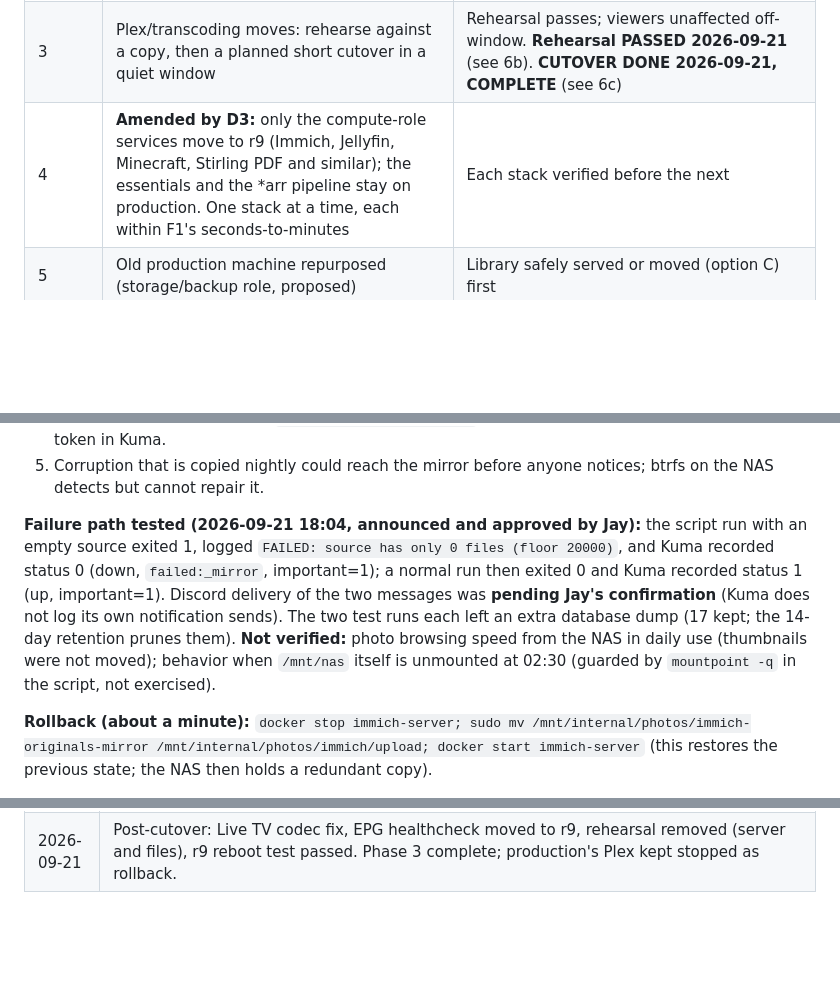
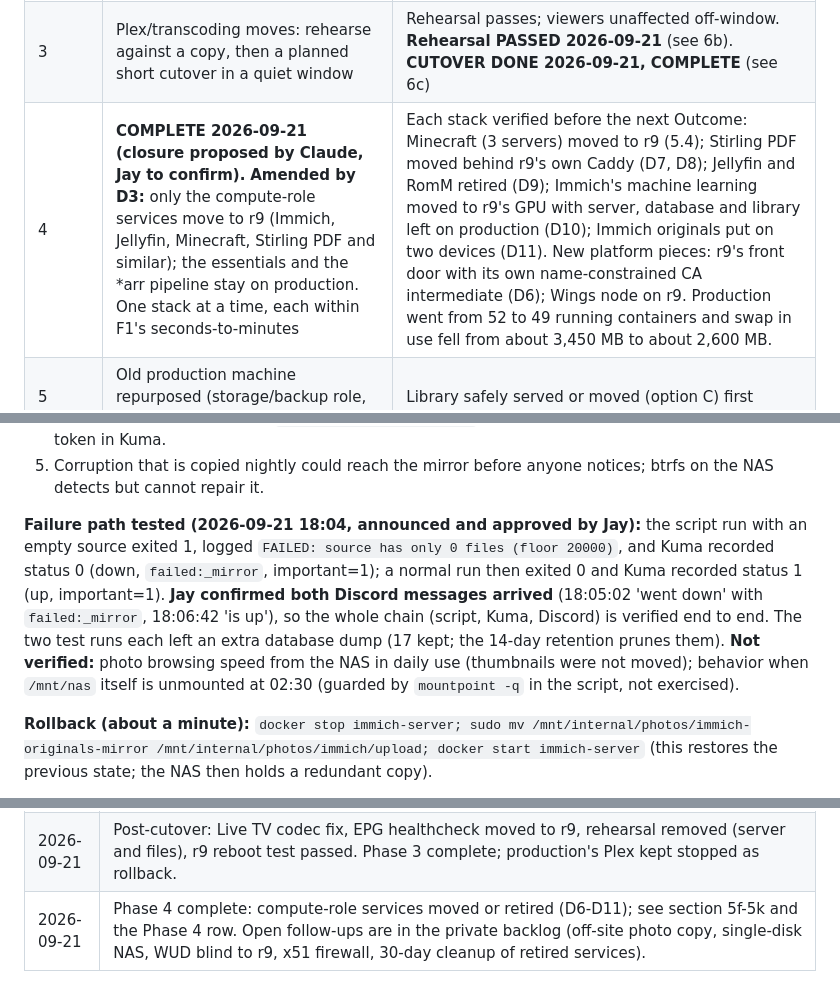
Before and after one commit to alleyneja/mediahub-configs, a Markdown page: docs/fleet-architecture.md, 3 parts joined by grey strips. Drawn GitHub-style; blank space fills up the shorter version.

Commit message:
docs: Phase 4 complete (closure proposed); Immich alert chain verified end to end
Co-Authored-By: Claude Sonnet 5 <noreply@anthropic.com>

```diff
--- a/docs/fleet-architecture.md
+++ b/docs/fleet-architecture.md
@@ -137,7 +137,7 @@ Each phase has a gate: do not start the next until the gate passes.
 | 1 | Groundwork: reserve the new machine's IP in the router; add it to the NAS export allowlist; install Docker and Tailscale; firewall rules | Machine reachable and mounts what it needs read-only |
 | 2 | **CLOSED 2026-09-21.** Game streaming moves: r9 is master for ROMs, saves and states; bring up streaming on the new GPU | A real game plays end to end. **Passed:** confirmed on multiple consoles/emulators (God of War Collection 60 FPS; MW2 is an outlier at ~18 FPS, CPU-bound on RPCS3's emulated GPU thread, rated only "Ingame" upstream) |
 | 3 | Plex/transcoding moves: rehearse against a copy, then a planned short cutover in a quiet window | Rehearsal passes; viewers unaffected off-window. **Rehearsal PASSED 2026-09-21** (see 6b). **CUTOVER DONE 2026-09-21, COMPLETE** (see 6c) |
-| 4 | **Amended by D3:** only the compute-role services move to r9 (Immich, Jellyfin, Minecraft, Stirling PDF and similar); the essentials and the *arr pipeline stay on production. One stack at a time, each within F1's seconds-to-minutes | Each stack verified before the next |
+| 4 | **COMPLETE 2026-09-21 (closure proposed by Claude, Jay to confirm).** **Amended by D3:** only the compute-role services move to r9 (Immich, Jellyfin, Minecraft, Stirling PDF and similar); the essentials and the *arr pipeline stay on production. One stack at a time, each within F1's seconds-to-minutes | Each stack verified before the next Outcome: Minecraft (3 servers) moved to r9 (5.4); Stirling PDF moved behind r9's own Caddy (D7, D8); Jellyfin and RomM retired (D9); Immich's machine learning moved to r9's GPU with server, database and library left on production (D10); Immich originals put on two devices (D11). New platform pieces: r9's front door with its own name-constrained CA intermediate (D6); Wings node on r9. Production went from 52 to 49 running containers and swap in use fell from about 3,450 MB to about 2,600 MB. |
 | 5 | Old production machine repurposed (storage/backup role, proposed) | Library safely served or moved (option C) first |
 | 6 | Security system on its own machine (F4) | Independent of phases 1–5; can happen at any time |
 | 7 | Naming pass (see §5) | Tracked and committed as one change |
@@ -413,7 +413,7 @@ Every change to a shared service or its configuration gets a record **at the tim
 4. The heartbeat secret lives in `scripts/immich-backup.env` (gitignored, mode 600); if lost, recreate the token in Kuma.
 5. Corruption that is copied nightly could reach the mirror before anyone notices; btrfs on the NAS detects but cannot repair it.
 
-**Failure path tested (2026-09-21 18:04, announced and approved by Jay):** the script run with an empty source exited 1, logged `FAILED: source has only 0 files (floor 20000)`, and Kuma recorded status 0 (down, `failed:_mirror`, important=1); a normal run then exited 0 and Kuma recorded status 1 (up, important=1). Discord delivery of the two messages was **pending Jay's confirmation** (Kuma does not log its own notification sends). The two test runs each left an extra database dump (17 kept; the 14-day retention prunes them). **Not verified:** photo browsing speed from the NAS in daily use (thumbnails were not moved); behavior when `/mnt/nas` itself is unmounted at 02:30 (guarded by `mountpoint -q` in the script, not exercised).
+**Failure path tested (2026-09-21 18:04, announced and approved by Jay):** the script run with an empty source exited 1, logged `FAILED: source has only 0 files (floor 20000)`, and Kuma recorded status 0 (down, `failed:_mirror`, important=1); a normal run then exited 0 and Kuma recorded status 1 (up, important=1). **Jay confirmed both Discord messages arrived** (18:05:02 'went down' with `failed:_mirror`, 18:06:42 'is up'), so the whole chain (script, Kuma, Discord) is verified end to end. The two test runs each left an extra database dump (17 kept; the 14-day retention prunes them). **Not verified:** photo browsing speed from the NAS in daily use (thumbnails were not moved); behavior when `/mnt/nas` itself is unmounted at 02:30 (guarded by `mountpoint -q` in the script, not exercised).
 
 **Rollback (about a minute):** `docker stop immich-server; sudo mv /mnt/internal/photos/immich-originals-mirror /mnt/internal/photos/immich/upload; docker start immich-server` (this restores the previous state; the NAS then holds a redundant copy).
 
@@ -570,3 +570,4 @@ Decision D3: game servers are compute-role services and belong on r9. Three serv
 | 2026-09-21 | Phase 3 rehearsal passed on r9: GPU transcodes (incl. HDR tone mapping, 2 concurrent streams) confirmed; pool, NFS export from production and NVIDIA runtime set up. See 6b. Rehearsal container stopped. |
 | 2026-09-21 | Phase 3 cutover done: Plex now runs on r9 (same server identity), Caddy and router port-forward repointed, remote access and GPU transcode verified. See 6c. |
 | 2026-09-21 | Post-cutover: Live TV codec fix, EPG healthcheck moved to r9, rehearsal removed (server and files), r9 reboot test passed. Phase 3 complete; production's Plex kept stopped as rollback. |
+| 2026-09-21 | Phase 4 complete: compute-role services moved or retired (D6-D11); see section 5f-5k and the Phase 4 row. Open follow-ups are in the private backlog (off-site photo copy, single-disk NAS, WUD blind to r9, x51 firewall, 30-day cleanup of retired services). |
```
